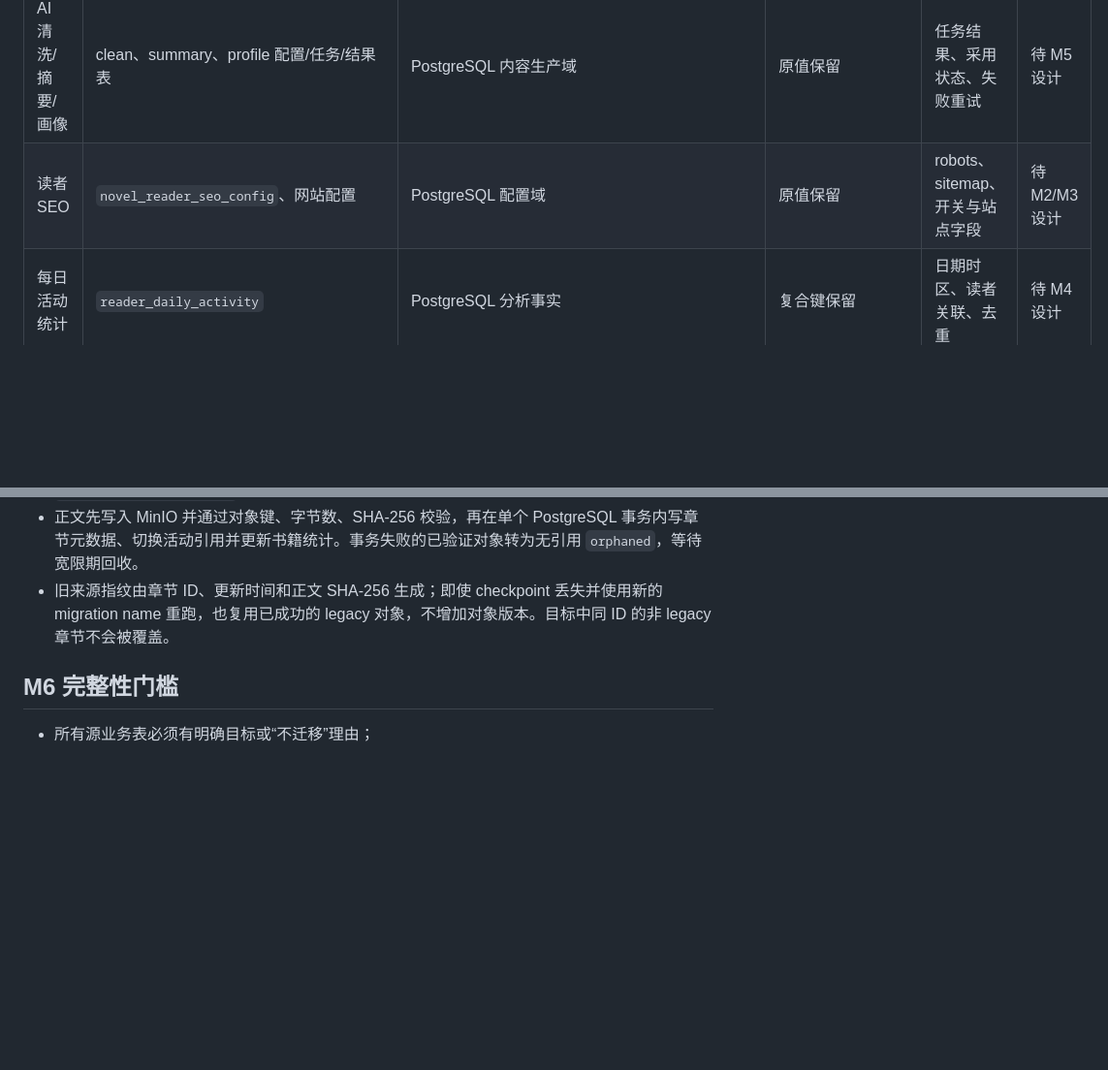
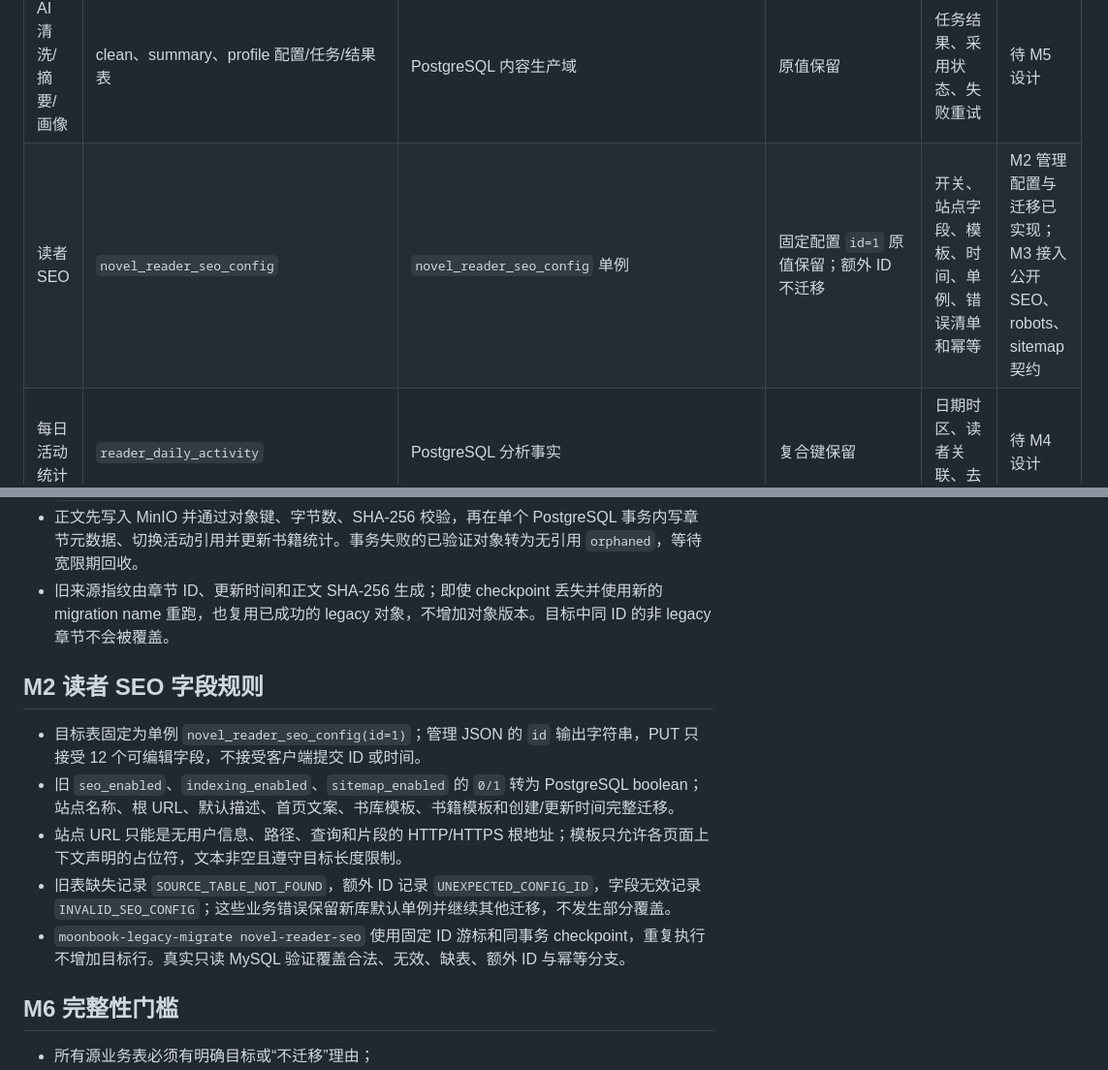
Before and after one commit to yveJohn/moonbook, a Markdown page: docs/migration/mapping.md, 2 parts joined by grey strips. Shown at 97% size. GitHub-like rendering; blank space fills up the shorter version.

```diff
--- a/docs/migration/mapping.md
+++ b/docs/migration/mapping.md
@@ -25,7 +25,7 @@
 | 书籍合并 | `novel_book_merge_*` | PostgreSQL 内容生产域 | 原值保留 | 源/目标书、章节映射、执行结果 | 待 M5 设计 |
 | AI 配置和模型 | `novel_ai_config*` | PostgreSQL 配置域 | 原值保留 | 非秘密参数；密钥改由 Secret 注入 | 待 M5 设计 |
 | AI 清洗/摘要/画像 | clean、summary、profile 配置/任务/结果表 | PostgreSQL 内容生产域 | 原值保留 | 任务结果、采用状态、失败重试 | 待 M5 设计 |
-| 读者 SEO | `novel_reader_seo_config`、网站配置 | PostgreSQL 配置域 | 原值保留 | robots、sitemap、开关与站点字段 | 待 M2/M3 设计 |
+| 读者 SEO | `novel_reader_seo_config` | `novel_reader_seo_config` 单例 | 固定配置 `id=1` 原值保留；额外 ID 不迁移 | 开关、站点字段、模板、时间、单例、错误清单和幂等 | M2 管理配置与迁移已实现；M3 接入公开 SEO、robots、sitemap 契约 |
 | 每日活动统计 | `reader_daily_activity` | PostgreSQL 分析事实 | 复合键保留 | 日期时区、读者关联、去重 | 待 M4 设计 |
 
 ## 明确不迁移
@@ -55,6 +55,14 @@
 - 正文先写入 MinIO 并通过对象键、字节数、SHA-256 校验，再在单个 PostgreSQL 事务内写章节元数据、切换活动引用并更新书籍统计。事务失败的已验证对象转为无引用 `orphaned`，等待宽限期回收。
 - 旧来源指纹由章节 ID、更新时间和正文 SHA-256 生成；即使 checkpoint 丢失并使用新的 migration name 重跑，也复用已成功的 legacy 对象，不增加对象版本。目标中同 ID 的非 legacy 章节不会被覆盖。
 
+## M2 读者 SEO 字段规则
+
+- 目标表固定为单例 `novel_reader_seo_config(id=1)`；管理 JSON 的 `id` 输出字符串，PUT 只接受 12 个可编辑字段，不接受客户端提交 ID 或时间。
+- 旧 `seo_enabled`、`indexing_enabled`、`sitemap_enabled` 的 `0/1` 转为 PostgreSQL boolean；站点名称、根 URL、默认描述、首页文案、书库模板、书籍模板和创建/更新时间完整迁移。
+- 站点 URL 只能是无用户信息、路径、查询和片段的 HTTP/HTTPS 根地址；模板只允许各页面上下文声明的占位符，文本非空且遵守目标长度限制。
+- 旧表缺失记录 `SOURCE_TABLE_NOT_FOUND`，额外 ID 记录 `UNEXPECTED_CONFIG_ID`，字段无效记录 `INVALID_SEO_CONFIG`；这些业务错误保留新库默认单例并继续其他迁移，不发生部分覆盖。
+- `moonbook-legacy-migrate novel-reader-seo` 使用固定 ID 游标和同事务 checkpoint，重复执行不增加目标行。真实只读 MySQL 验证覆盖合法、无效、缺表、额外 ID 与幂等分支。
+
 ## M6 完整性门槛
 
 - 所有源业务表必须有明确目标或“不迁移”理由；
```
Also changed, not shown: docs/inventory/admin-feature-matrix.md (+1 -1 lines), docs/progress/refactor-status.md (+26 -8 lines).
